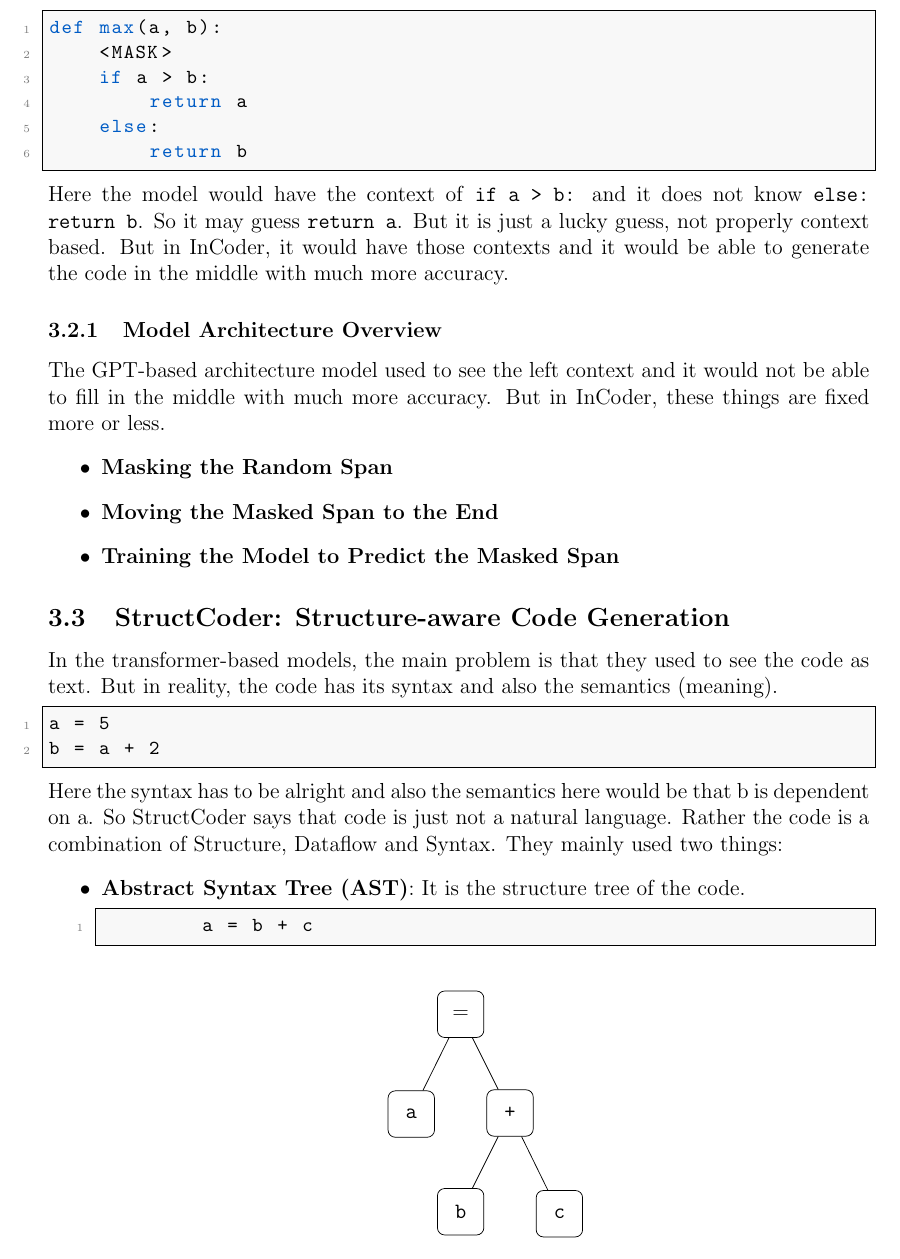
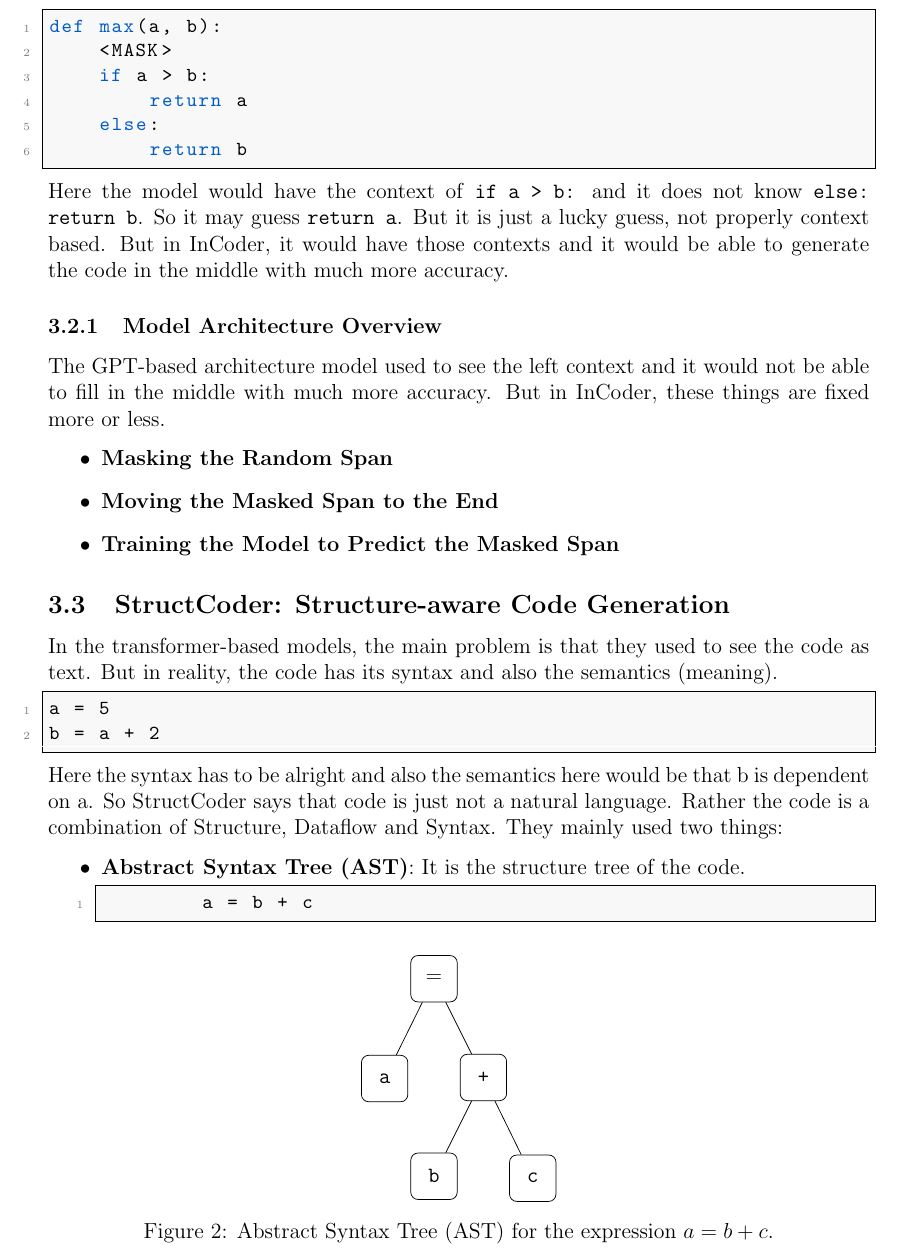
Before and after one commit to MMI122/Technical-Paper-Writing, a LaTeX paper (paper.tex): part of page 12 of 21, cut so that both start at the same text. Compiled offline with pdfLaTeX.

Commit message:
finished if not list of tables and list of figures needed

```diff
--- a/paper.tex
+++ b/paper.tex
@@ -451,7 +451,8 @@ Here the syntax has to be alright and also the semantics here would be that b is
 	\begin{lstlisting}
 		a = b + c
 	\end{lstlisting}
-	\begin{center}
+	\begin{figure}[H]
+	\centering
 	\begin{forest}
 	for tree={
 		draw,
@@ -471,7 +472,8 @@ Here the syntax has to be alright and also the semantics here would be that b is
 		]
 	]
 	\end{forest}
-	\end{center}
+		\caption{Abstract Syntax Tree (AST) for the expression $a = b + c$.}\label{fig:ast_tree}
+		\end{figure}
 	It says which one is operator and which one is variable.
 
 	\item \textbf{Dataflow Graph}:
```
Also changed, not shown: paper.pdf, 5 other files.
